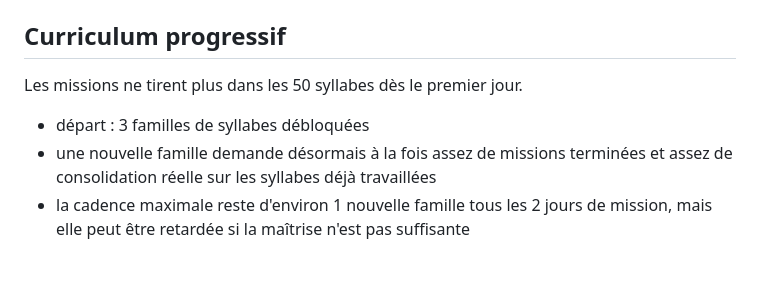
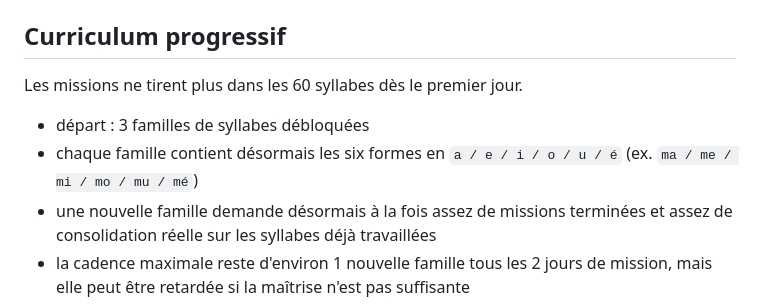
Before and after one commit to neggy-nettah/lecture-cp, a Markdown page: README.md, the part around the change. Rendered like a GitHub page; blank space fills up the shorter version.

Commit message:
Document e syllables and 60-syllable curriculum

```diff
--- a/README.md
+++ b/README.md
@@ -54,9 +54,10 @@ Principaux champs de l'état :
 
 ## Curriculum progressif
 
-Les missions ne tirent plus dans les 50 syllabes dès le premier jour.
+Les missions ne tirent plus dans les 60 syllabes dès le premier jour.
 
 - départ : 3 familles de syllabes débloquées
+- chaque famille contient désormais les six formes en `a / e / i / o / u / é` (ex. `ma / me / mi / mo / mu / mé`)
 - une nouvelle famille demande désormais à la fois assez de missions terminées et assez de consolidation réelle sur les syllabes déjà travaillées
 - la cadence maximale reste d'environ 1 nouvelle famille tous les 2 jours de mission, mais elle peut être retardée si la maîtrise n'est pas suffisante
 - une famille réellement travaillée dans une ancienne version reste accessible afin de ne pas faire régresser un profil existant
```
